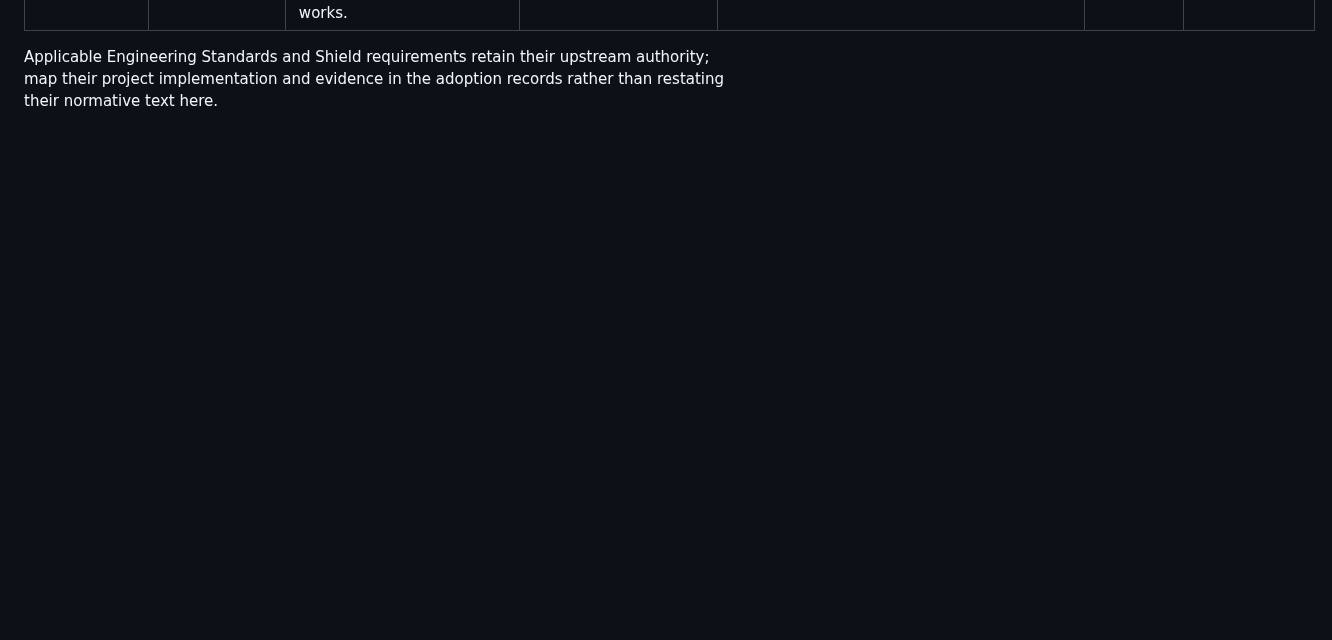
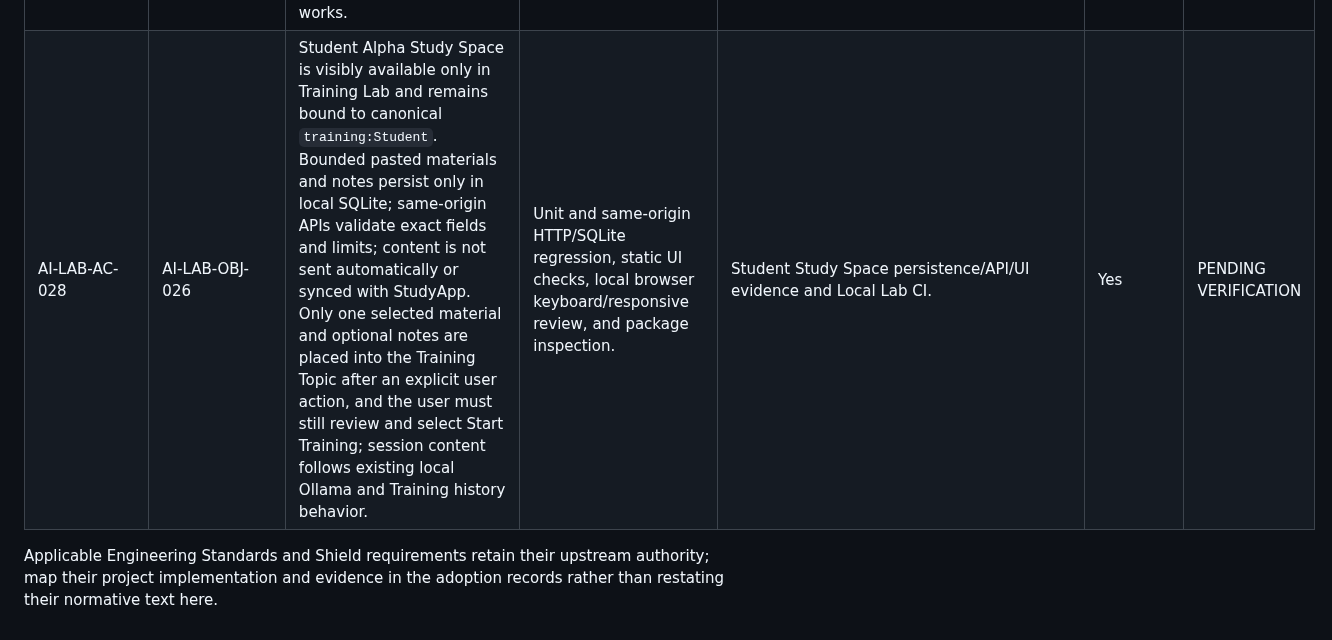
Before and after one commit to mmark76/Markellos-Ecosystem-AI-Agents-Lab, a Markdown page: docs/requirements/ACCEPTANCE_CRITERIA.md, the part around the change. Drawn GitHub-style; blank space fills up the shorter version.

Commit message:
Record Student Alpha Study Space acceptance criteria

```diff
--- a/docs/requirements/ACCEPTANCE_CRITERIA.md
+++ b/docs/requirements/ACCEPTANCE_CRITERIA.md
@@ -29,5 +29,6 @@
 | AI-LAB-AC-025 | AI-LAB-OBJ-023 | After sign-in, the Lab shows an avatar-led external text-chat panel that first loads the signed-in account's model list only after an explicit user action. Every advisor request requires a question, selected model, explicit confirmation, and exactly one sharing mode: no room content, a user-selected room snapshot, pasted text, or written notes. No history is read automatically or saved to room history; local agents retain their loopback path; disconnect removes the local authorization profile. | Mocked OAuth/token and HTTP tests, static UI/package checks, and a manual live sign-in/review only when explicitly approved by the user. | `tests/test_openai_connection.py`, `tests/test_server.py`, `tests/test_ecosystem_shell.py`, and `tests/build-release.test.cjs` output. | Yes | PENDING VERIFICATION |
 | AI-LAB-AC-026 | AI-LAB-OBJ-024 | Only an answer returned after an explicit Advisor Ask persists its submitted question and answer in a separate local SQLite history; it is never mixed into room history or sent to ChatGPT without a new Ask. The UI communicates local-only retention, renders the history safely, and provides an explicit same-origin clear action. | SQLite unit/loopback HTTP regression, static UI contract, package checks, and a manual local browser review. | `tests/test_server.py`, `tests/test_ecosystem_shell.py`, and `tests/build-release.test.cjs` output. | Yes | LOCAL AUTOMATED VERIFICATION COMPLETE 2026-10-18; MANUAL LOCAL BROWSER REVIEW PENDING |
 | AI-LAB-AC-027 | AI-LAB-OBJ-025 | The shipped runtime exercise catalog is empty, while selector helpers remain testable with synthetic fixtures. Training Lab visibly marks the Automatic Exercise Engine "Unavailable - Under Construction" and requires a topic for manual Start. Reserved Training `/api/auto-run` returns HTTP 503 without creating a session; other Labs reject auto-run, legacy SQLite history remains intact and four-stage manual Training works. | Catalog/UI source assertions, mocked HTTP/SQLite regression, full CI tests and manual UI review before release. | `tests/test_auto_exercises.py`, `tests/test_server.py`, `docs/learning/AUTO_SELECTION.md`, CI logs. | Yes | LOCAL AUTOMATED VERIFICATION COMPLETE 2026-10-19 (115 PYTHON TESTS, 17 RELEASE BUILDER TESTS; MOCKED OLLAMA); MANUAL UI REVIEW PENDING |
+| AI-LAB-AC-028 | AI-LAB-OBJ-026 | Student Alpha Study Space is visibly available only in Training Lab and remains bound to canonical `training:Student`. Bounded pasted materials and notes persist only in local SQLite; same-origin APIs validate exact fields and limits; content is not sent automatically or synced with StudyApp. Only one selected material and optional notes are placed into the Training Topic after an explicit user action, and the user must still review and select Start Training; session content follows existing local Ollama and Training history behavior. | Unit and same-origin HTTP/SQLite regression, static UI checks, local browser keyboard/responsive review, and package inspection. | Student Study Space persistence/API/UI evidence and Local Lab CI. | Yes | PENDING VERIFICATION |
 
 Applicable Engineering Standards and Shield requirements retain their upstream authority; map their project implementation and evidence in the adoption records rather than restating their normative text here.
```
